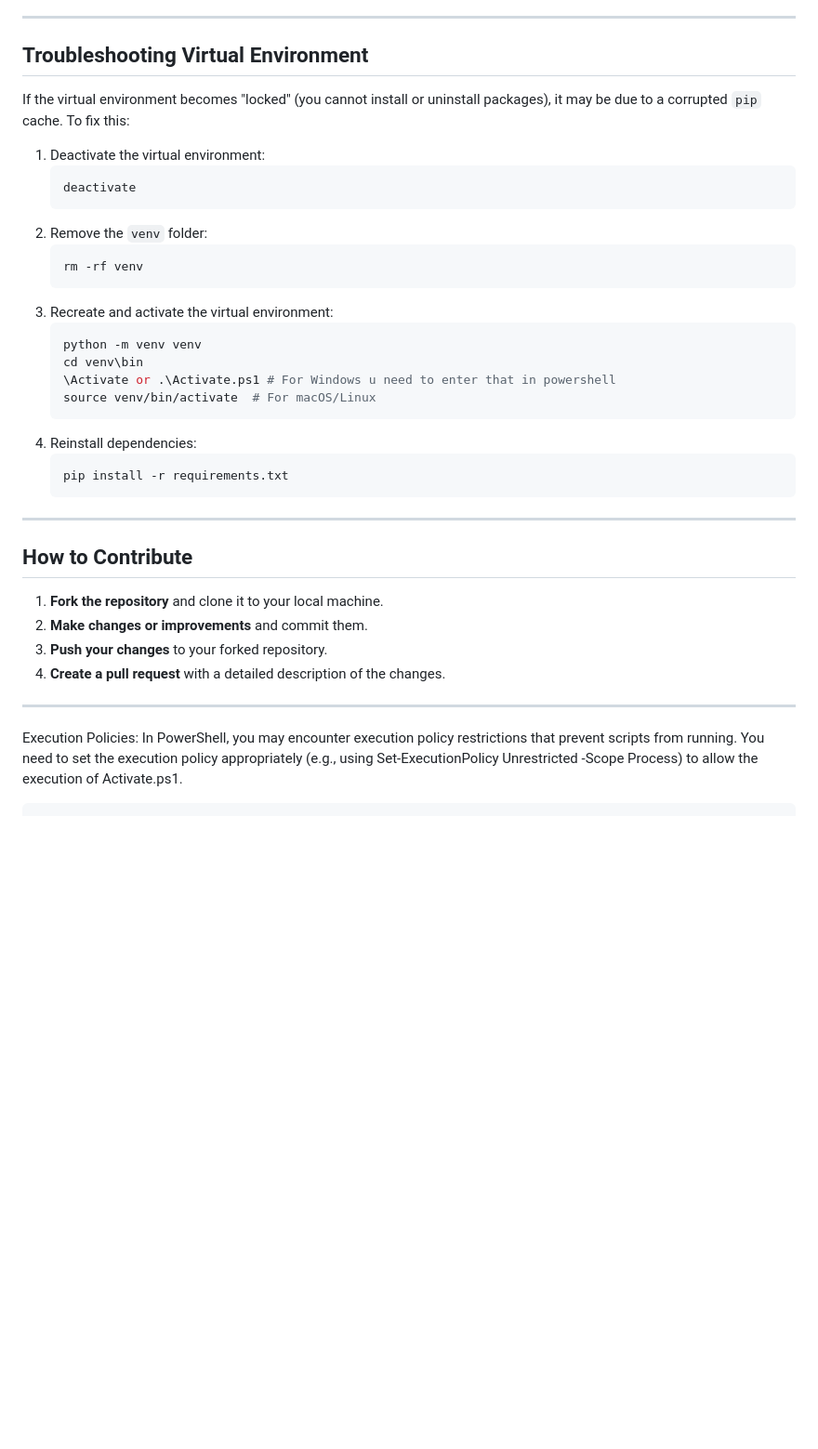
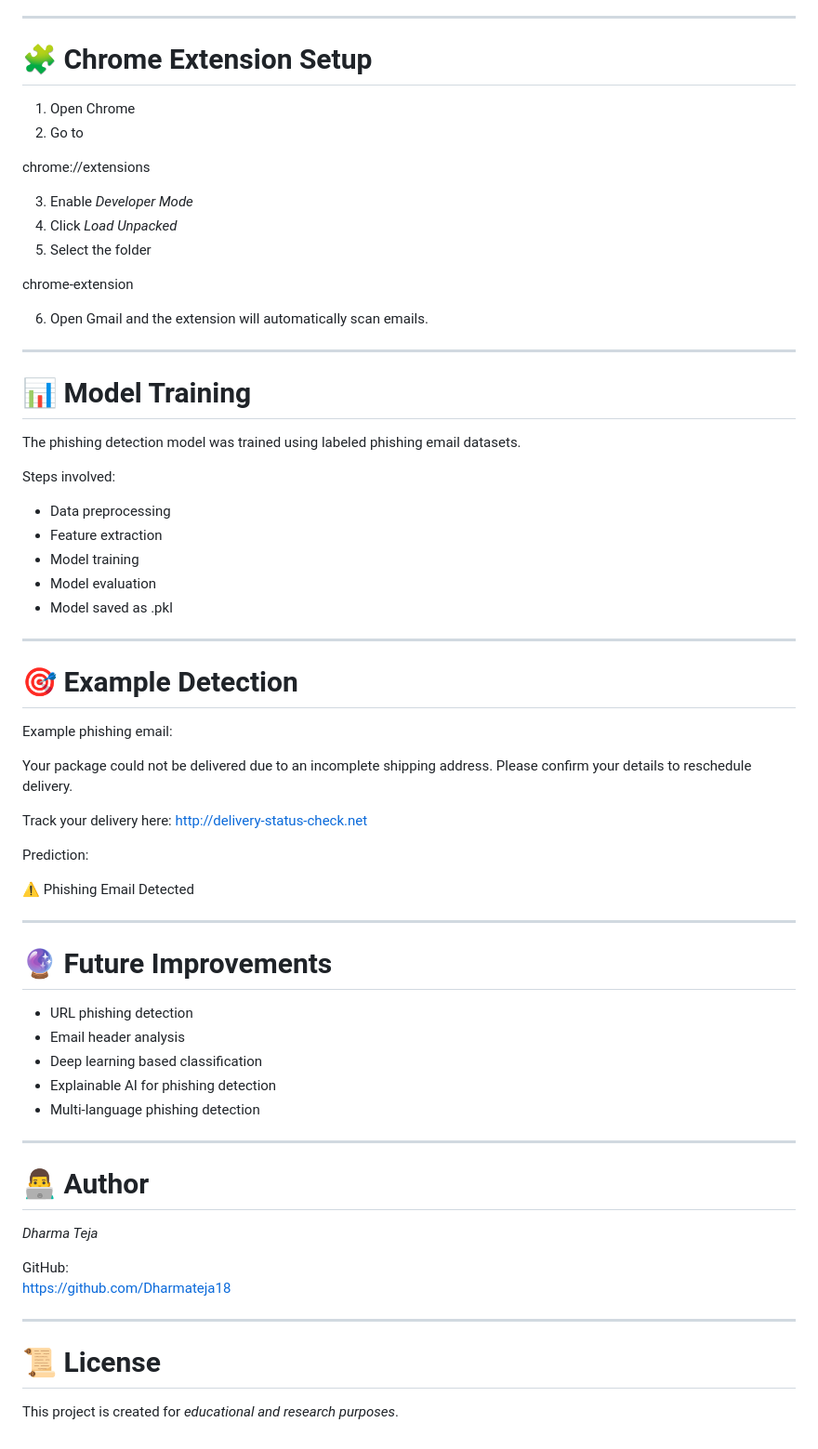
Before and after one commit to Dharmateja18/phishing-email-Detection, a Markdown page: README.md, the part around one of its changes. Shown at 93% size. Drawn GitHub-style; blank space fills up the shorter version.

````diff
--- a/README.md
+++ b/README.md
@@ -134,39 +162,79 @@ email_text = "Your account has been compromised. Click here to reset your passwo
 
 ---
 
-## **Troubleshooting Virtual Environment**
-If the virtual environment becomes "locked" (you cannot install or uninstall packages), it may be due to a corrupted `pip` cache. To fix this:
-1. Deactivate the virtual environment:
-   ```bash
-   deactivate
-   ```
-2. Remove the `venv` folder:
-   ```bash
-   rm -rf venv
-   ```
-3. Recreate and activate the virtual environment:
-   ```bash
-   python -m venv venv
-   cd venv\bin
-   \Activate or .\Activate.ps1 # For Windows u need to enter that in powershell
-   source venv/bin/activate  # For macOS/Linux
-   ```
-4. Reinstall dependencies:
-   ```bash
-   pip install -r requirements.txt
-   ```
+# 🧩 Chrome Extension Setup
+
+1. Open Chrome
+2. Go to
+
+
+chrome://extensions
+
+
+3. Enable *Developer Mode*
+4. Click *Load Unpacked*
+5. Select the folder
+
+
+chrome-extension
+
+
+6. Open Gmail and the extension will automatically scan emails.
 
 ---
 
-## **How to Contribute**
+# 📊 Model Training
 
-1. **Fork the repository** and clone it to your local machine.
-2. **Make changes or improvements** and commit them.
-3. **Push your changes** to your forked repository.
-4. **Create a pull request** with a detailed description of the changes.
+The phishing detection model was trained using labeled phishing email datasets.
+
+Steps involved:
+- Data preprocessing
+- Feature extraction
+- Model training
+- Model evaluation
+- Model saved as .pkl
 
 ---
-Execution Policies:
-In PowerShell, you may encounter execution policy restrictions that prevent scripts from running. You need to set the execution policy appropriately (e.g., using Set-ExecutionPolicy Unrestricted -Scope Process) to allow the execution of Activate.ps1.
 
-```
+# 🎯 Example Detection
+
+Example phishing email:
+
+
+Your package could not be delivered due to an incomplete shipping address.
+Please confirm your details to reschedule delivery.
+
+Track your delivery here:
+http://delivery-status-check.net
+
+
+Prediction:
+
+
+⚠ Phishing Email Detected
+
+
+---
+
+# 🔮 Future Improvements
+
+- URL phishing detection
+- Email header analysis
+- Deep learning based classification
+- Explainable AI for phishing detection
+- Multi-language phishing detection
+
+---
+
+# 👨‍💻 Author
+
+*Dharma Teja*
+
+GitHub:
+https://github.com/Dharmateja18
+
+---
+
+# 📜 License
+
+This project is created for *educational and research purposes*.
````
Also changed, not shown: other parts of README.md (+127 -99 lines).
